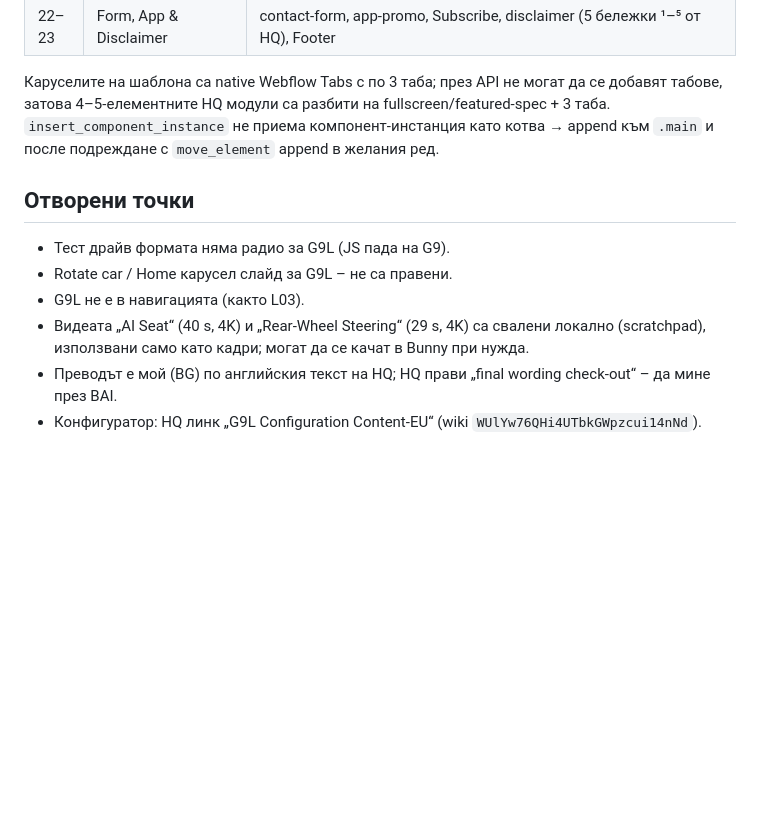
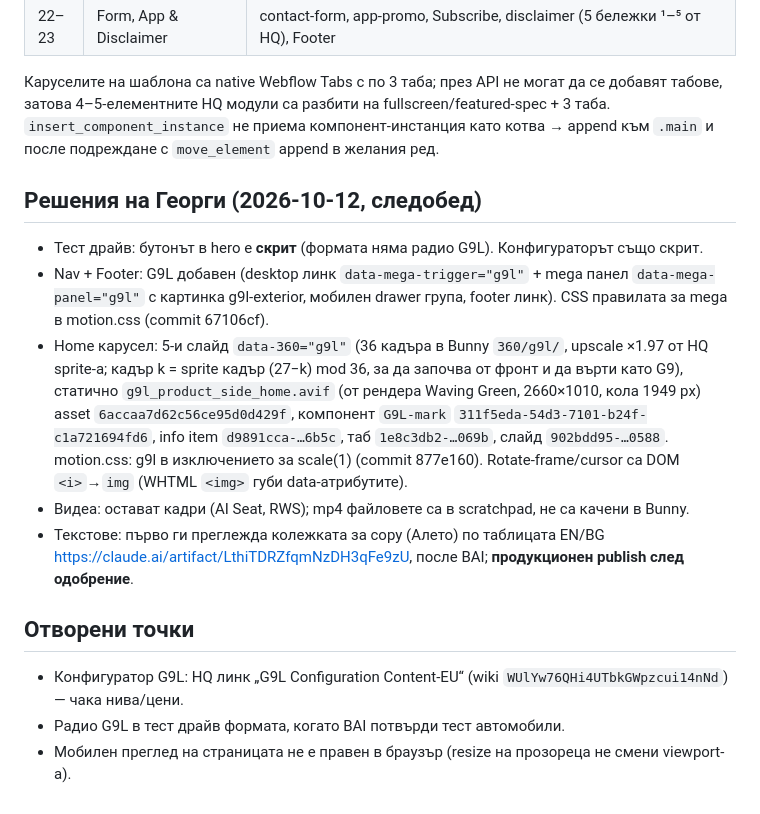
Before and after one commit to branda-agency/xpeng, a Markdown page: docs/g9l-launch-page.md, the part around the change. Drawn GitHub-style; blank space fills up the shorter version.

Commit message:
Docs: G9L decisions — nav/footer, Home 360 slide, review flow
Co-Authored-By: Claude Fable 5.1 <noreply@anthropic.com>

```diff
--- a/docs/g9l-launch-page.md
+++ b/docs/g9l-launch-page.md
@@ -43,11 +43,22 @@
 `insert_component_instance` не приема компонент-инстанция като котва → append към `.main`
 и после подреждане с `move_element` append в желания ред.
 
+## Решения на Георги (2026-10-12, следобед)
+- Тест драйв: бутонът в hero е **скрит** (формата няма радио G9L). Конфигураторът също скрит.
+- Nav + Footer: G9L добавен (desktop линк `data-mega-trigger="g9l"` + mega панел `data-mega-panel="g9l"`
+  с картинка g9l-exterior, мобилен drawer група, footer линк). CSS правилата за mega в motion.css
+  (commit 67106cf).
+- Home карусел: 5-и слайд `data-360="g9l"` (36 кадъра в Bunny `360/g9l/`, upscale ×1.97 от HQ sprite-а;
+  кадър k = sprite кадър (27−k) mod 36, за да започва от фронт и да върти като G9), статично
+  `g9l_product_side_home.avif` (от рендера Waving Green, 2660×1010, кола 1949 px) asset
+  `6accaa7d62c56ce95d0d429f`, компонент `G9L-mark` `311f5eda-54d3-7101-b24f-c1a721694fd6`, info item
+  `d9891cca-…6b5c`, таб `1e8c3db2-…069b`, слайд `902bdd95-…0588`. motion.css: g9l в изключението за
+  scale(1) (commit 877e160). Rotate-frame/cursor са DOM `<i>`→`img` (WHTML `<img>` губи data-атрибутите).
+- Видеа: остават кадри (AI Seat, RWS); mp4 файловете са в scratchpad, не са качени в Bunny.
+- Текстове: първо ги преглежда колежката за copy (Алето) по таблицата EN/BG
+  https://claude.ai/artifact/LthiTDRZfqmNzDH3qFe9zU, после BAI; **продукционен publish след одобрение**.
+
 ## Отворени точки
-- Тест драйв формата няма радио за G9L (JS пада на G9).
-- Rotate car / Home карусел слайд за G9L – не са правени.
-- G9L не е в навигацията (както L03).
-- Видеата „AI Seat“ (40 s, 4K) и „Rear-Wheel Steering“ (29 s, 4K) са свалени локално
-  (scratchpad), използвани само като кадри; могат да се качат в Bunny при нужда.
-- Преводът е мой (BG) по английския текст на HQ; HQ прави „final wording check-out“ – да мине през BAI.
-- Конфигуратор: HQ линк „G9L Configuration Content-EU“ (wiki `WUlYw76QHi4UTbkGWpzcui14nNd`).
+- Конфигуратор G9L: HQ линк „G9L Configuration Content-EU“ (wiki `WUlYw76QHi4UTbkGWpzcui14nNd`) — чака нива/цени.
+- Радио G9L в тест драйв формата, когато BAI потвърди тест автомобили.
+- Мобилен преглед на страницата не е правен в браузър (resize на прозореца не смени viewport-а).
```
